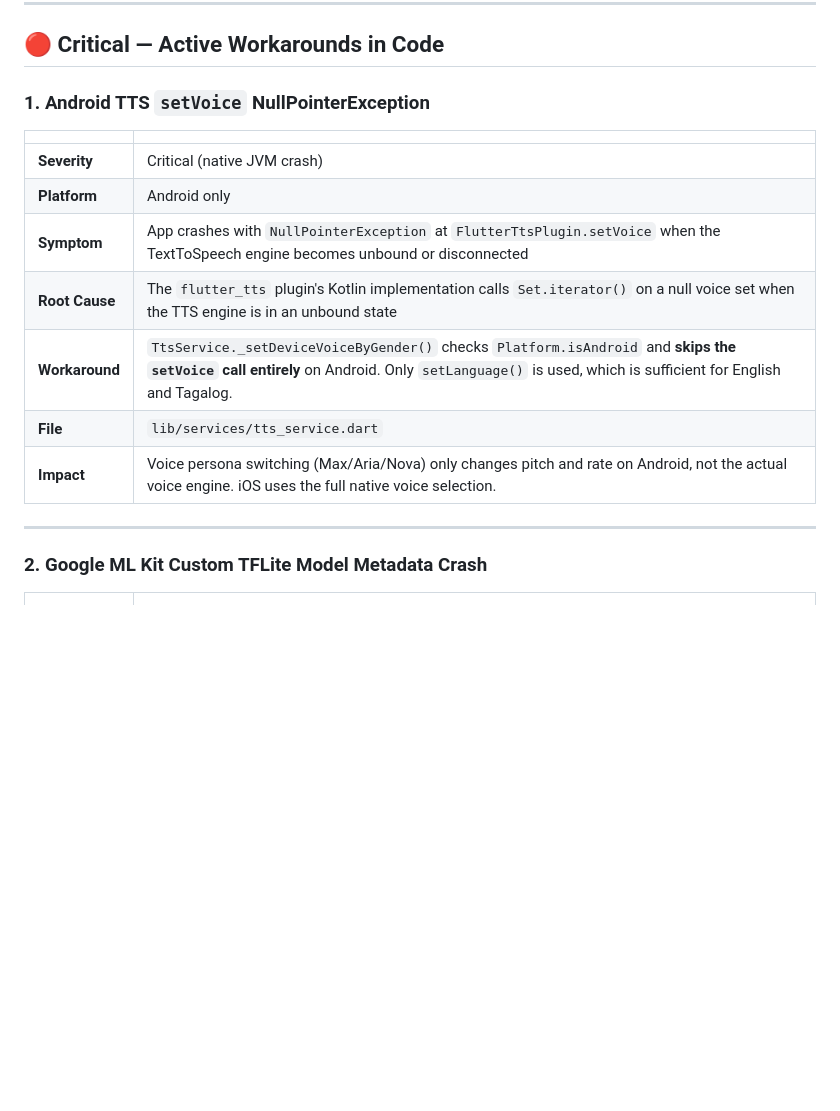
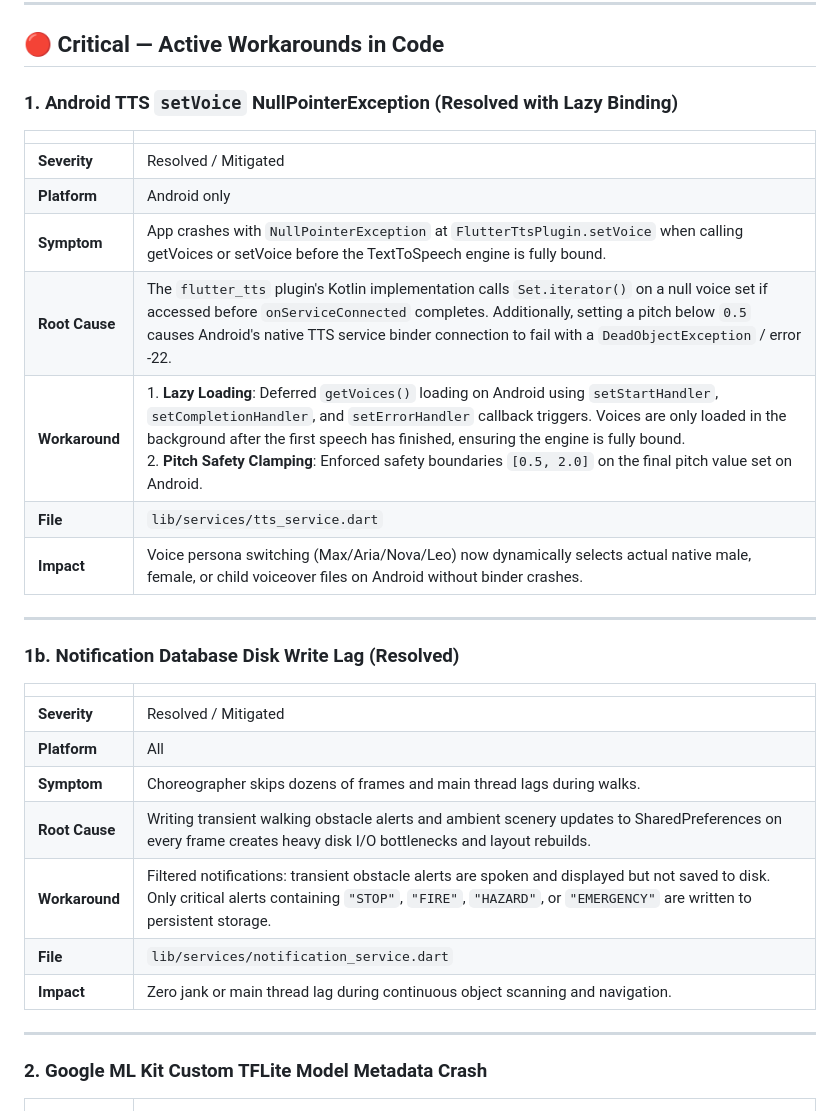
Before and after one commit to Thes-IS-IT/Easylens, a Markdown page: docs/source-of-truth/07_known_issues.md, the part around the change. GitHub-like rendering; blank space fills up the shorter version.

Commit message:
docs: update SOT reference files to capture recent screen refactors, lazy TTS binding workarounds, and notification performance upgrades

```diff
--- a/docs/source-of-truth/07_known_issues.md
+++ b/docs/source-of-truth/07_known_issues.md
@@ -6,16 +6,29 @@ This document tracks all known platform-specific bugs, workarounds, and gotchas
 
 ## 🔴 Critical — Active Workarounds in Code
 
-### 1. Android TTS `setVoice` NullPointerException
+### 1. Android TTS `setVoice` NullPointerException (Resolved with Lazy Binding)
 | | |
 |---|---|
-| **Severity** | Critical (native JVM crash) |
+| **Severity** | Resolved / Mitigated |
 | **Platform** | Android only |
-| **Symptom** | App crashes with `NullPointerException` at `FlutterTtsPlugin.setVoice` when the TextToSpeech engine becomes unbound or disconnected |
-| **Root Cause** | The `flutter_tts` plugin's Kotlin implementation calls `Set.iterator()` on a null voice set when the TTS engine is in an unbound state |
-| **Workaround** | `TtsService._setDeviceVoiceByGender()` checks `Platform.isAndroid` and **skips the `setVoice` call entirely** on Android. Only `setLanguage()` is used, which is sufficient for English and Tagalog. |
+| **Symptom** | App crashes with `NullPointerException` at `FlutterTtsPlugin.setVoice` when calling getVoices or setVoice before the TextToSpeech engine is fully bound. |
+| **Root Cause** | The `flutter_tts` plugin's Kotlin implementation calls `Set.iterator()` on a null voice set if accessed before `onServiceConnected` completes. Additionally, setting a pitch below `0.5` causes Android's native TTS service binder connection to fail with a `DeadObjectException` / error -22. |
+| **Workaround** | 1. **Lazy Loading**: Deferred `getVoices()` loading on Android using `setStartHandler`, `setCompletionHandler`, and `setErrorHandler` callback triggers. Voices are only loaded in the background after the first speech has finished, ensuring the engine is fully bound.<br>2. **Pitch Safety Clamping**: Enforced safety boundaries `[0.5, 2.0]` on the final pitch value set on Android. |
 | **File** | `lib/services/tts_service.dart` |
-| **Impact** | Voice persona switching (Max/Aria/Nova) only changes pitch and rate on Android, not the actual voice engine. iOS uses the full native voice selection. |
+| **Impact** | Voice persona switching (Max/Aria/Nova/Leo) now dynamically selects actual native male, female, or child voiceover files on Android without binder crashes. |
+
+---
+
+### 1b. Notification Database Disk Write Lag (Resolved)
+| | |
+|---|---|
+| **Severity** | Resolved / Mitigated |
+| **Platform** | All |
+| **Symptom** | Choreographer skips dozens of frames and main thread lags during walks. |
+| **Root Cause** | Writing transient walking obstacle alerts and ambient scenery updates to SharedPreferences on every frame creates heavy disk I/O bottlenecks and layout rebuilds. |
+| **Workaround** | Filtered notifications: transient obstacle alerts are spoken and displayed but not saved to disk. Only critical alerts containing `"STOP"`, `"FIRE"`, `"HAZARD"`, or `"EMERGENCY"` are written to persistent storage. |
+| **File** | `lib/services/notification_service.dart` |
+| **Impact** | Zero jank or main thread lag during continuous object scanning and navigation. |
 
 ---
 
```
Also changed, not shown: docs/source-of-truth/03_screens_and_navigation.md (+4 -3 lines), docs/source-of-truth/04_services_reference.md (+4 -4 lines).
